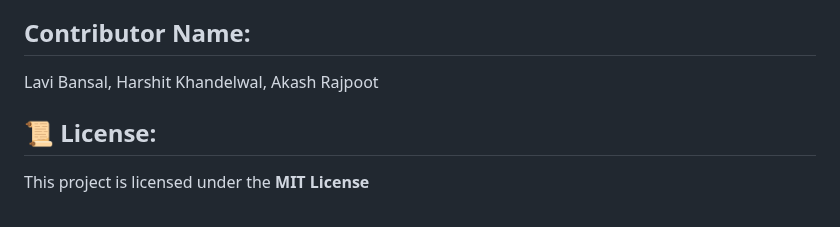
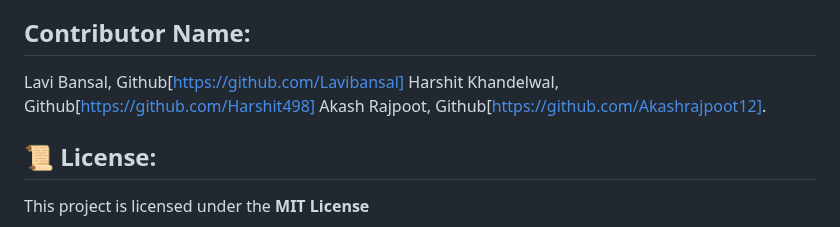
Before and after one commit to ankit-kumarz/eCommerce_Price_Comparison_Traker, a Markdown page: README.md, the part around the change. GitHub-like rendering.

```diff
--- a/README.md
+++ b/README.md
@@ -66,9 +66,9 @@ npm start  # Runs the frontend server
 ## 🏆 Hackathon Contribution
 This project was built as part of **[Hills The Hack]**, aiming to revolutionize the online shopping experience using AI and real-time data aggregation.
 ## Contributor Name:
-Lavi Bansal,
-Harshit Khandelwal,
-Akash Rajpoot
+Lavi Bansal, Github[https://github.com/Lavibansal]
+Harshit Khandelwal, Github[https://github.com/Harshit498]
+Akash Rajpoot, Github[https://github.com/Akashrajpoot12].
 
 
 ## 📜 License:
```
